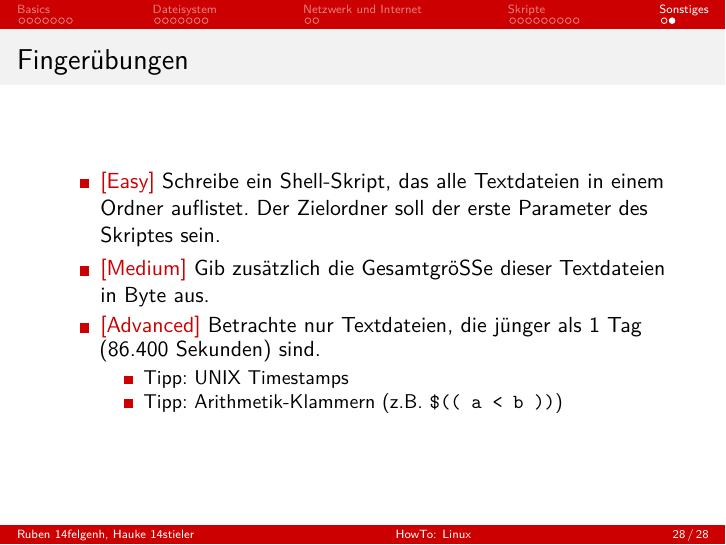
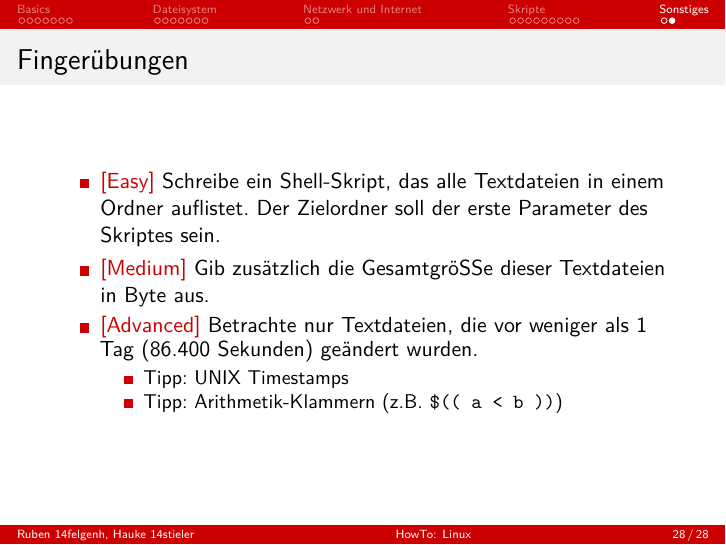
Before and after one commit to felsenhower/kbs-howto-linux, LaTeX slides (praesentation.tex): page 28 of 28. Compiled offline with XeLaTeX.

Commit message:
Detailänderung bei den Fingerübungen

```diff
--- a/praesentation.tex
+++ b/praesentation.tex
@@ -520,7 +520,7 @@ echo 'Hello World!'
 \begin{itemize}
 \item {} {\color{darkred}[Easy]} Schreibe ein Shell-Skript, das alle Textdateien in einem Ordner auflistet. Der Zielordner soll der erste Parameter des Skriptes sein.
 \item {} {\color{darkred}[Medium]} Gib zusätzlich die Gesamtgröße dieser Textdateien in Byte aus.
-\item {} {\color{darkred}[Advanced]} Betrachte nur Textdateien, die jünger als 1 Tag (86.400 Sekunden) sind.
+\item {} {\color{darkred}[Advanced]} Betrachte nur Textdateien, die vor weniger als 1 Tag (86.400 Sekunden) geändert wurden.
 \begin{itemize}
 \item Tipp: UNIX Timestamps
 \item Tipp: Arithmetik-Klammern (z.B. \verb+$(( a < b ))+)
```
